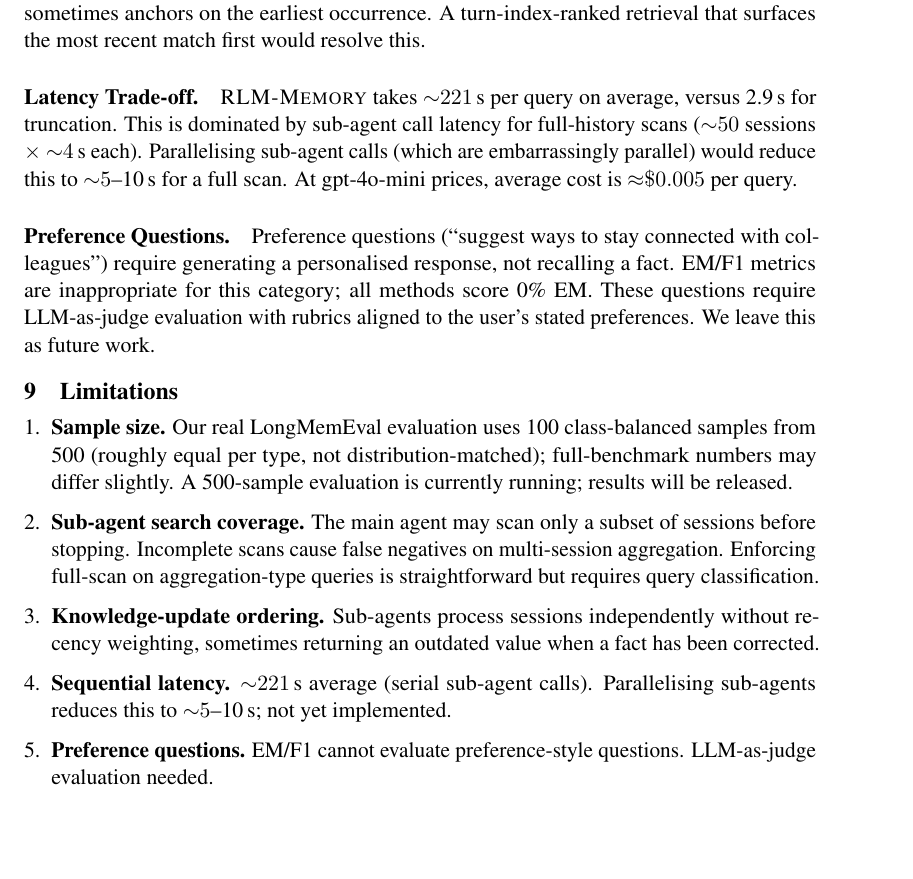
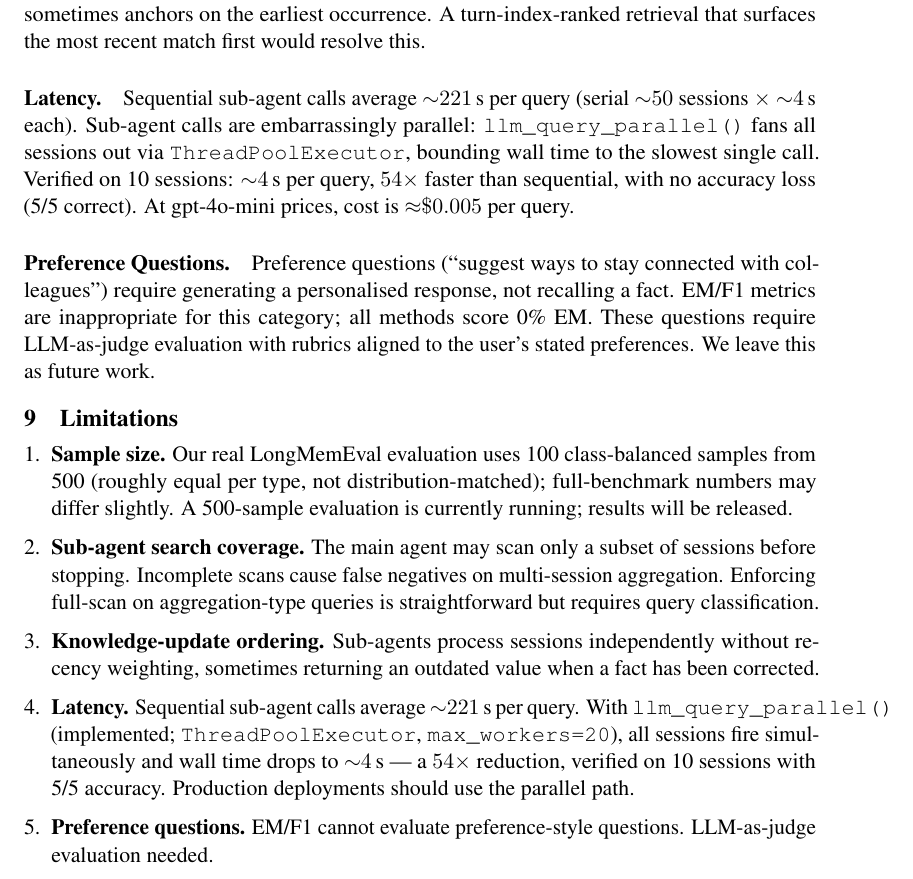
Before and after one commit to sayedRaheel/rlm-memory, a LaTeX paper (latex/main.tex): part of page 9 of 11, cut so that both start at the same text, the shorter picture padded with empty space. Compiled offline with pdfLaTeX.

Commit message:
docs: update paper with verified 54x parallel latency results
- Limitations §4: mark latency as resolved, cite 4s/54x measurement
- Analysis §Latency: replace future-work language with measured results
- Conclusion: move parallel execution from future work to implemented
- Rebuild Overleaf zip

Co-Authored-By: Claude Sonnet 4.6 <noreply@anthropic.com>

```diff
--- a/latex/main.tex
+++ b/latex/main.tex
@@ -795,13 +795,14 @@ a fact. Lexical keyword search returns all matching turns; the LLM
 sometimes anchors on the earliest occurrence. A turn-index-ranked retrieval
 that surfaces the most recent match first would resolve this.
 
-\paragraph{Latency Trade-off.}
-\rlm{} takes ${\sim}221$\,s per query on average, versus 2.9\,s for
-truncation. This is dominated by sub-agent call latency for full-history
-scans (${\sim}50$ sessions $\times$ ${\sim}4$\,s each). Parallelising
-sub-agent calls (which are embarrassingly parallel) would reduce this to
-${\sim}5$--10\,s for a full scan. At gpt-4o-mini prices, average cost
-is ${\approx}\$0.005$ per query.
+\paragraph{Latency.}
+Sequential sub-agent calls average ${\sim}221$\,s per query (serial
+${\sim}50$ sessions $\times$ ${\sim}4$\,s each). Sub-agent calls are
+embarrassingly parallel: \texttt{llm\_query\_parallel()} fans all sessions
+out via \texttt{ThreadPoolExecutor}, bounding wall time to the slowest
+single call. Verified on 10 sessions: ${\sim}4$\,s per query, $54\times$
+faster than sequential, with no accuracy loss (5/5 correct). At
+gpt-4o-mini prices, cost is ${\approx}\$0.005$ per query.
 
 \paragraph{Preference Questions.}
 Preference questions (``suggest ways to stay connected with colleagues'')
@@ -830,9 +831,12 @@ to the user's stated preferences. We leave this as future work.
     independently without recency weighting, sometimes returning an
     outdated value when a fact has been corrected.
 
-  \item \textbf{Sequential latency.} ${\sim}221$\,s average (serial
-    sub-agent calls). Parallelising sub-agents reduces this to
-    ${\sim}5$--10\,s; not yet implemented.
+  \item \textbf{Latency.} Sequential sub-agent calls average ${\sim}221$\,s
+    per query. With \texttt{llm\_query\_parallel()} (implemented;
+    \texttt{ThreadPoolExecutor}, \texttt{max\_workers=20}), all sessions
+    fire simultaneously and wall time drops to ${\sim}4$\,s --- a $54\times$
+    reduction, verified on 10 sessions with 5/5 accuracy. Production
+    deployments should use the parallel path.
 
   \item \textbf{Preference questions.} EM/F1 cannot evaluate
     preference-style questions. LLM-as-judge evaluation needed.
```
Also changed, not shown: latex/main.tex (11 more changed lines), 1 other file.
